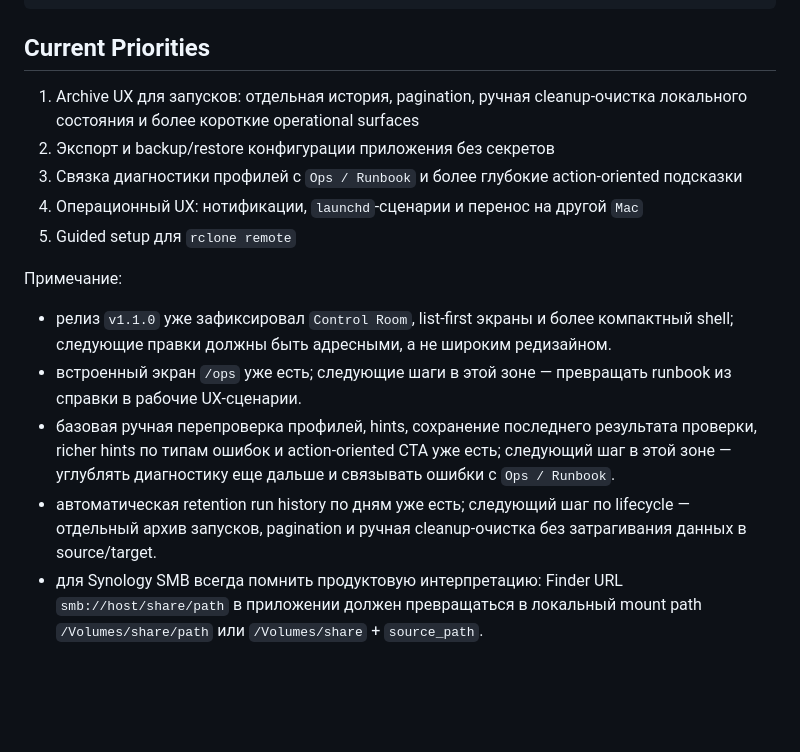
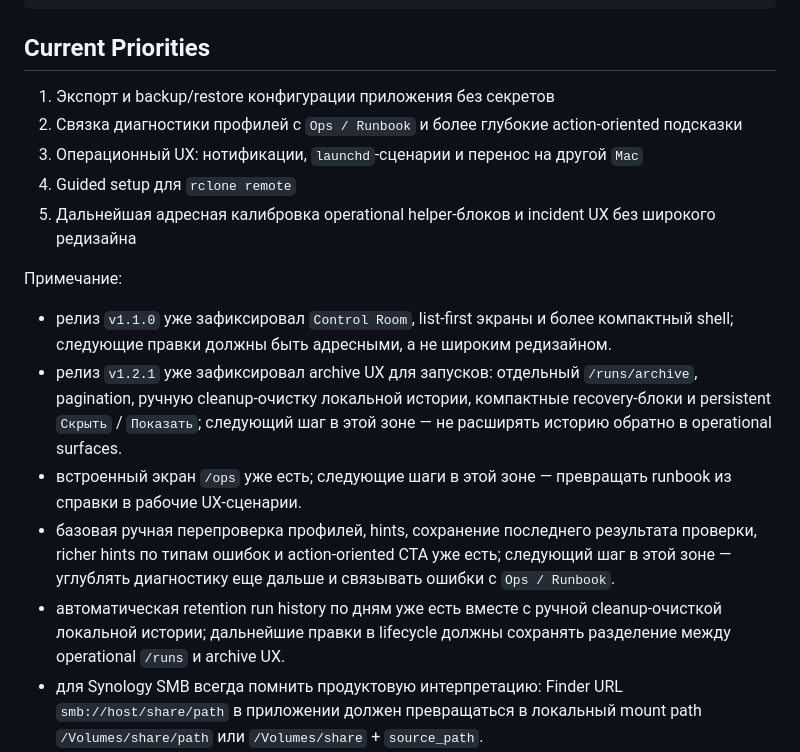
Before and after one commit to shelasmax/local-sync-dashboard, a Markdown page: agents.md, the part around the change. GitHub-like rendering; blank space fills up the shorter version.

Commit message:
docs: refresh agents priorities after v1.2.1

```diff
--- a/agents.md
+++ b/agents.md
@@ -78,17 +78,18 @@ rclone lsf "S3 Beget:bucket-name" --max-depth 1
 
 ## Current Priorities
 
-1. Archive UX для запусков: отдельная история, pagination, ручная cleanup-очистка локального состояния и более короткие operational surfaces
-2. Экспорт и backup/restore конфигурации приложения без секретов
-3. Связка диагностики профилей с `Ops / Runbook` и более глубокие action-oriented подсказки
-4. Операционный UX: нотификации, `launchd`-сценарии и перенос на другой `Mac`
-5. Guided setup для `rclone remote`
+1. Экспорт и backup/restore конфигурации приложения без секретов
+2. Связка диагностики профилей с `Ops / Runbook` и более глубокие action-oriented подсказки
+3. Операционный UX: нотификации, `launchd`-сценарии и перенос на другой `Mac`
+4. Guided setup для `rclone remote`
+5. Дальнейшая адресная калибровка operational helper-блоков и incident UX без широкого редизайна
 
 Примечание:
 - релиз `v1.1.0` уже зафиксировал `Control Room`, list-first экраны и более компактный shell; следующие правки должны быть адресными, а не широким редизайном.
+- релиз `v1.2.1` уже зафиксировал archive UX для запусков: отдельный `/runs/archive`, pagination, ручную cleanup-очистку локальной истории, компактные recovery-блоки и persistent `Скрыть` / `Показать`; следующий шаг в этой зоне — не расширять историю обратно в operational surfaces.
 - встроенный экран `/ops` уже есть; следующие шаги в этой зоне — превращать runbook из справки в рабочие UX-сценарии.
 - базовая ручная перепроверка профилей, hints, сохранение последнего результата проверки, richer hints по типам ошибок и action-oriented CTA уже есть; следующий шаг в этой зоне — углублять диагностику еще дальше и связывать ошибки с `Ops / Runbook`.
-- автоматическая retention run history по дням уже есть; следующий шаг по lifecycle — отдельный архив запусков, pagination и ручная cleanup-очистка без затрагивания данных в source/target.
+- автоматическая retention run history по дням уже есть вместе с ручной cleanup-очисткой локальной истории; дальнейшие правки в lifecycle должны сохранять разделение между operational `/runs` и archive UX.
 - для Synology SMB всегда помнить продуктовую интерпретацию: Finder URL `smb://host/share/path` в приложении должен превращаться в локальный mount path `/Volumes/share/path` или `/Volumes/share` + `source_path`.
 - базовые cloud-to-cloud предупреждения уже есть в `/setup`, `/jobs`, `/runs` и карточке конкретного запуска; дальше нужен еще более явный UX перед длинными ночными стартами.
 - страницы `/profiles` и `/jobs` уже переведены в list-first UX: список остается основным экраном, а создание новой сущности открывается через раскрывающийся блок сверху; не возвращать split-view без явной причины.
```
